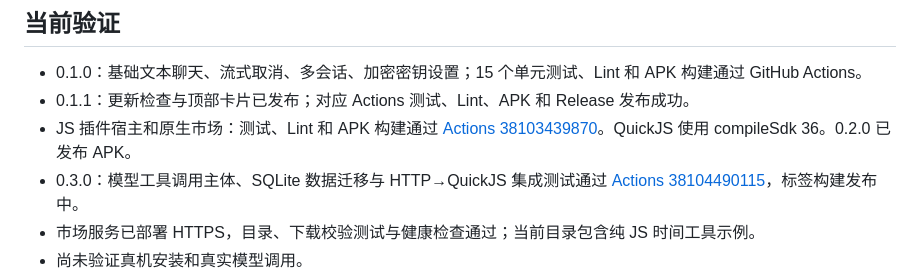
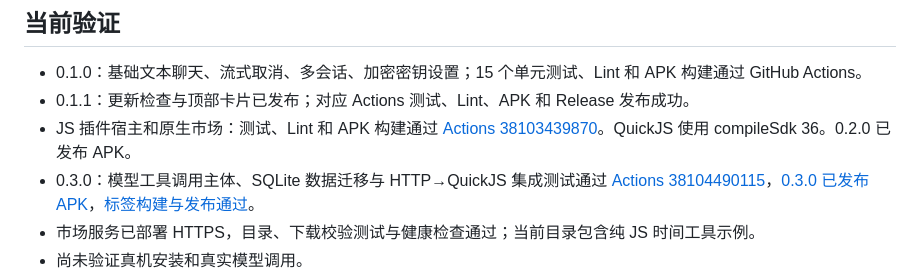
Before and after one commit to veryy/Solvit, a Markdown page: docs/product-roadmap.md, the part around the change. Rendered like a GitHub page.

Commit message:
docs: record successful 0.3.0 APK publication

```diff
--- a/docs/product-roadmap.md
+++ b/docs/product-roadmap.md
@@ -7,7 +7,7 @@
 - 0.1.0：基础文本聊天、流式取消、多会话、加密密钥设置；15 个单元测试、Lint 和 APK 构建通过 GitHub Actions。
 - 0.1.1：更新检查与顶部卡片已发布；对应 Actions 测试、Lint、APK 和 Release 发布成功。
 - JS 插件宿主和原生市场：测试、Lint 和 APK 构建通过 [Actions 38103439870](https://github.com/veryy/Solvit/actions/runs/38103439870)。QuickJS 使用 compileSdk 36。0.2.0 已发布 APK。
-- 0.3.0：模型工具调用主体、SQLite 数据迁移与 HTTP→QuickJS 集成测试通过 [Actions 38104490115](https://github.com/veryy/Solvit/actions/runs/38104490115)，标签构建发布中。
+- 0.3.0：模型工具调用主体、SQLite 数据迁移与 HTTP→QuickJS 集成测试通过 [Actions 38104490115](https://github.com/veryy/Solvit/actions/runs/38104490115)，[0.3.0 已发布 APK](https://github.com/veryy/Solvit/releases/tag/v0.3.0)，[标签构建与发布通过](https://github.com/veryy/Solvit/actions/runs/38104671862)。
 - 市场服务已部署 HTTPS，目录、下载校验测试与健康检查通过；当前目录包含纯 JS 时间工具示例。
 - 尚未验证真机安装和真实模型调用。
 - 首版使用临时 CI debug 签名。后续构建改用 GitHub Actions Secret 中的固定签名，以保证后续版本可覆盖安装。0.1.0 与新签名不兼容，不能声称可以直接覆盖安装。
```
